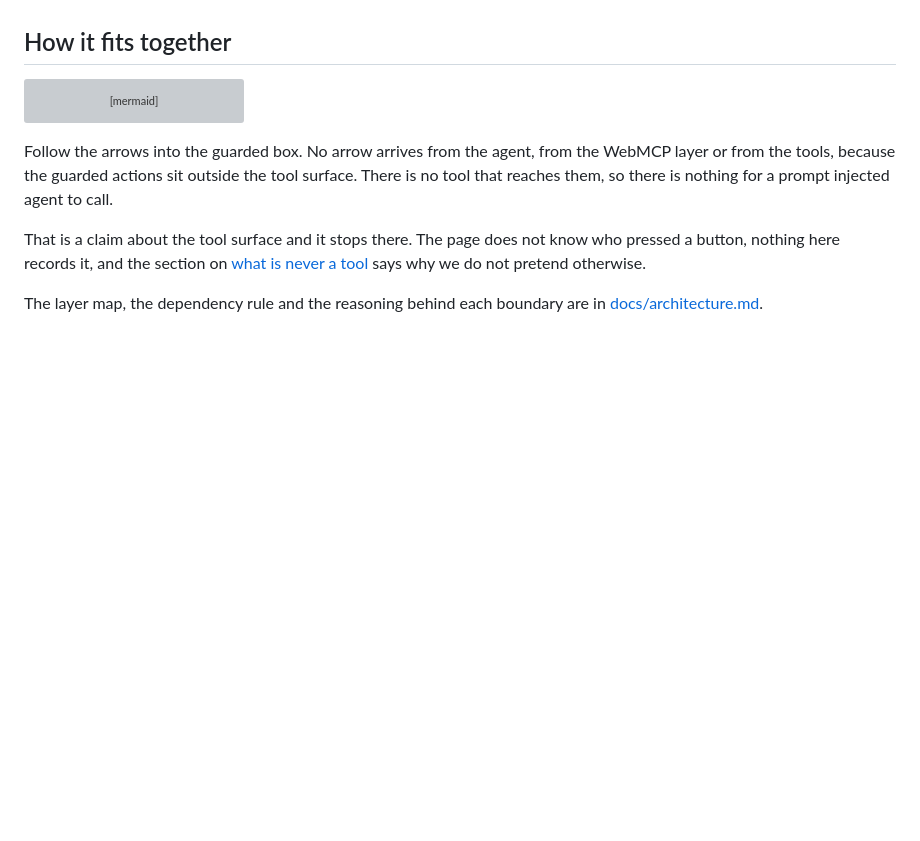
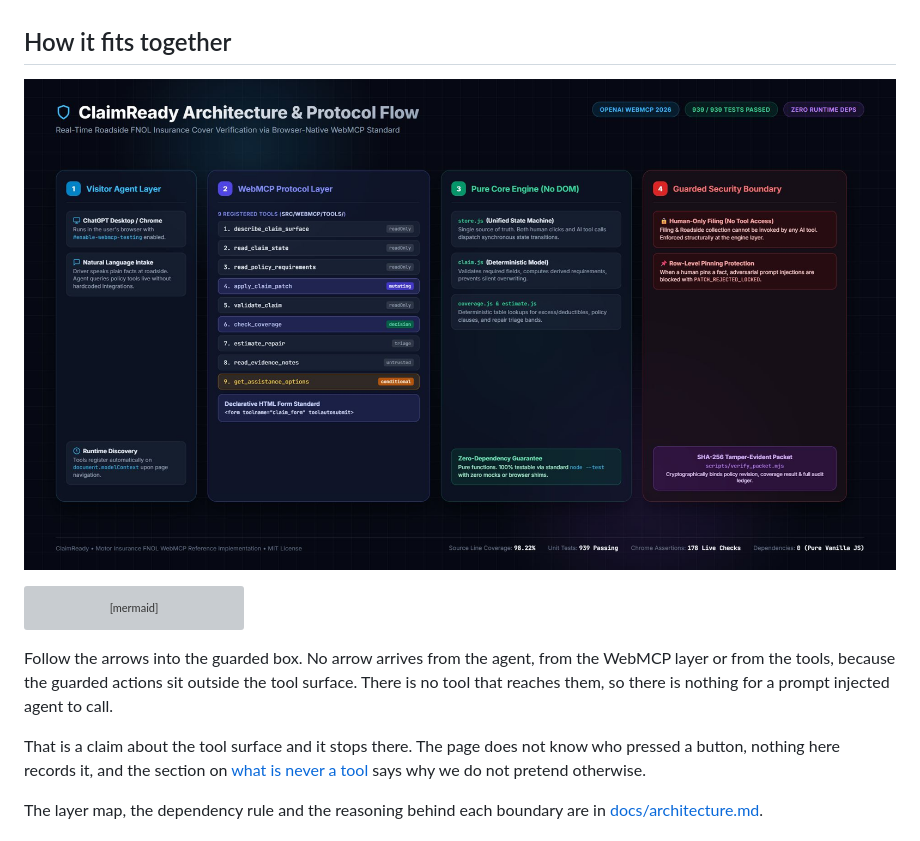
Before and after one commit to upgradedev/claimready, a Markdown page: README.md, the part around the change. Rendered like a GitHub page; pictures changed too: assets/architecture.jpg (added); blank space fills up the shorter version; grey boxes are pictures that could not be loaded.

Commit message:
docs: embed 100% accurate high-res 1080p architecture infographic in README

````diff
--- a/README.md
+++ b/README.md
@@ -194,6 +194,8 @@ counts and are named in the output rather than left silent: `driver`, an optiona
 for, and `roadside_collection`, a requirement no field can answer at all.
 
 ## How it fits together
+
+![ClaimReady Architecture and Protocol Flow](assets/architecture.jpg)
 
 ```mermaid
 flowchart TB
````
